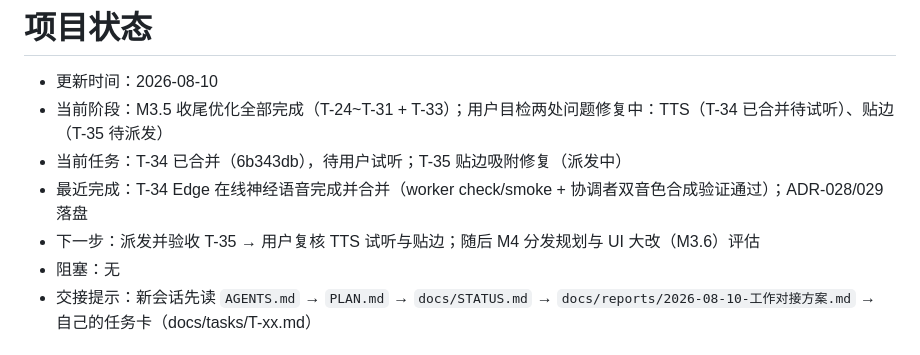
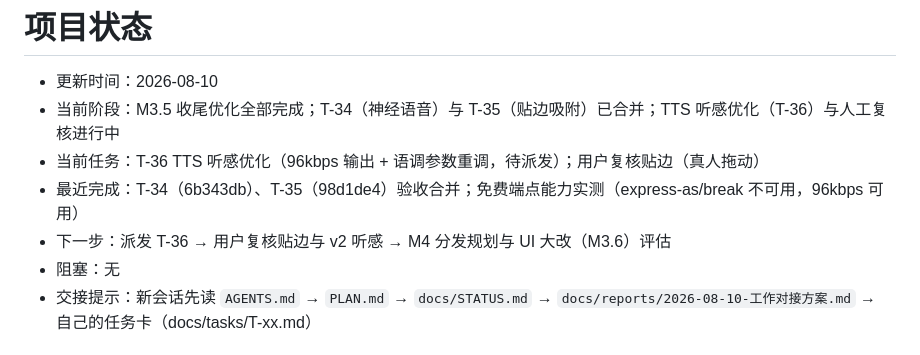
Before and after one commit to fjtyyds/ai-desktop-pet, a Markdown page: docs/STATUS.md, the part around the change. Drawn GitHub-style.

```diff
--- a/docs/STATUS.md
+++ b/docs/STATUS.md
@@ -1,10 +1,10 @@
 # 项目状态
 
 - 更新时间：2026-08-10
-- 当前阶段：M3.5 收尾优化全部完成（T-24~T-31 + T-33）；用户目检两处问题修复中：TTS（T-34 已合并待试听）、贴边（T-35 待派发）
-- 当前任务：T-34 已合并（6b343db），待用户试听；T-35 贴边吸附修复（派发中）
-- 最近完成：T-34 Edge 在线神经语音完成并合并（worker check/smoke + 协调者双音色合成验证通过）；ADR-028/029 落盘
-- 下一步：派发并验收 T-35 → 用户复核 TTS 试听与贴边；随后 M4 分发规划与 UI 大改（M3.6）评估
+- 当前阶段：M3.5 收尾优化全部完成；T-34（神经语音）与 T-35（贴边吸附）已合并；TTS 听感优化（T-36）与人工复核进行中
+- 当前任务：T-36 TTS 听感优化（96kbps 输出 + 语调参数重调，待派发）；用户复核贴边（真人拖动）
+- 最近完成：T-34（6b343db）、T-35（98d1de4）验收合并；免费端点能力实测（express-as/break 不可用，96kbps 可用）
+- 下一步：派发 T-36 → 用户复核贴边与 v2 听感 → M4 分发规划与 UI 大改（M3.6）评估
 - 阻塞：无
 - 交接提示：新会话先读 `AGENTS.md` → `PLAN.md` → `docs/STATUS.md` → `docs/reports/2026-08-10-工作对接方案.md` → 自己的任务卡（docs/tasks/T-xx.md）
 
```
Also changed, not shown: PLAN.md (+3 -1 lines).
